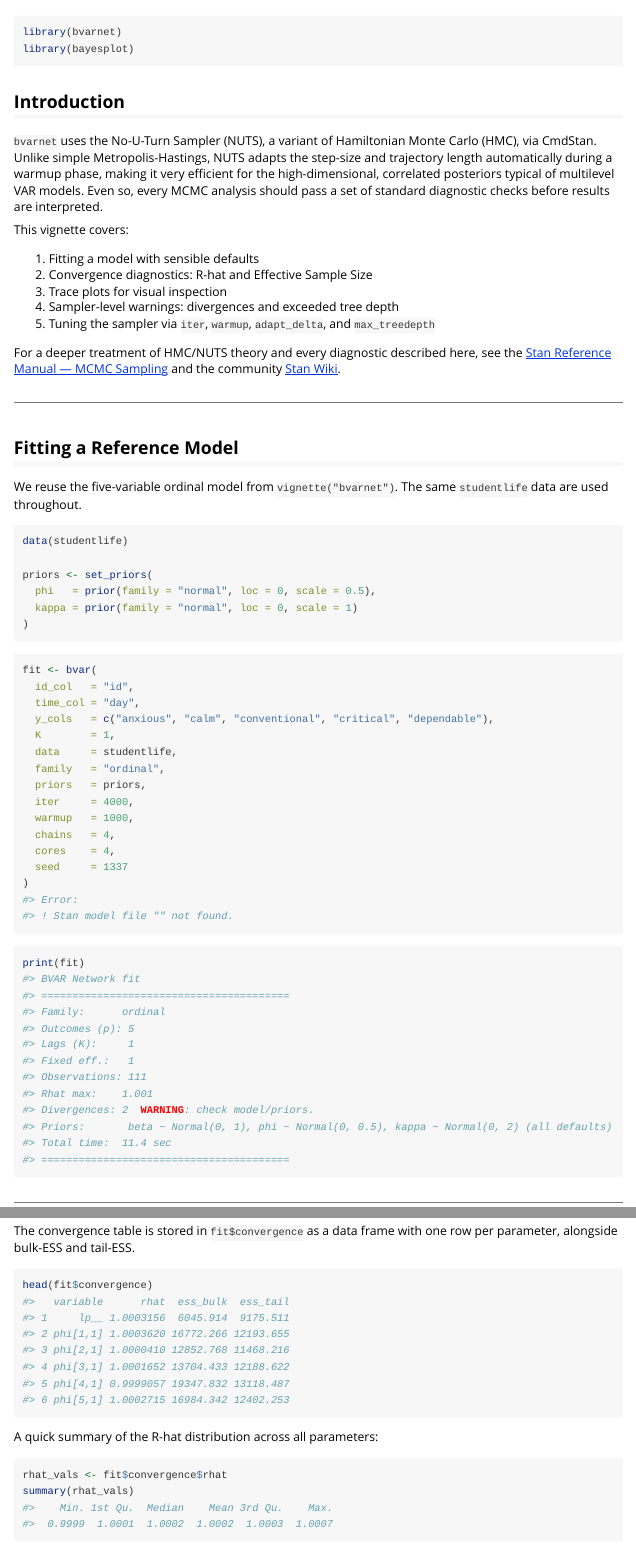
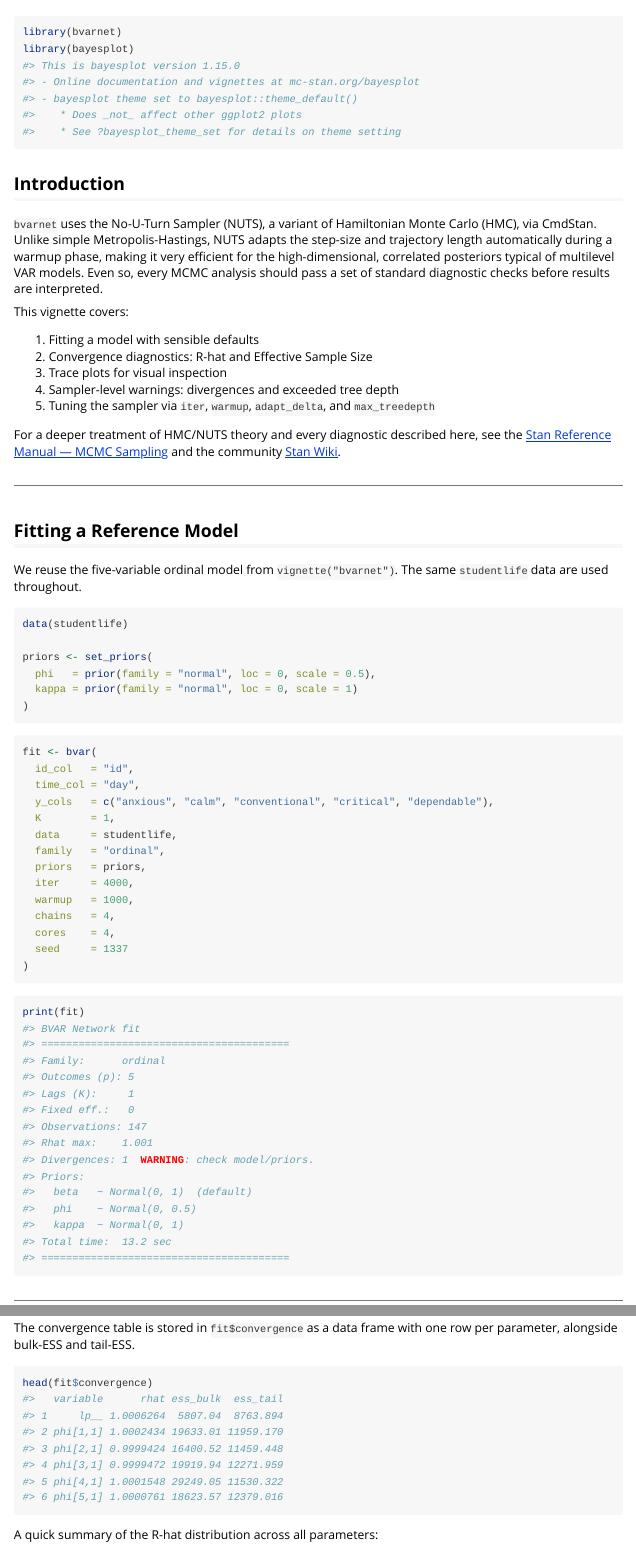
Before and after one commit to flo1met/bvarnet, an R Markdown document (vignettes/MCMC-Diagnostics.Rmd): the page in a window 1100 px wide, from 60 px down, and a second part further down, joined at a grey line. Rendered offline with R 4.5, knitr and Pandoc, with nearby package versions; long lines of code are wrapped.

Commit message:
update vignette rendering

````diff
--- a/vignettes/MCMC-Diagnostics.Rmd
+++ b/vignettes/MCMC-Diagnostics.Rmd
@@ -13,6 +13,11 @@
 ``` r
 library(bvarnet)
 library(bayesplot)
+#> This is bayesplot version 1.15.0
+#> - Online documentation and vignettes at mc-stan.org/bayesplot
+#> - bayesplot theme set to bayesplot::theme_default()
+#>    * Does _not_ affect other ggplot2 plots
+#>    * See ?bayesplot_theme_set for details on theme setting
 ```
 
 ## Introduction
@@ -62,8 +67,6 @@
   cores    = 4,
   seed     = 1337
 )
-#> Error:
-#> ! Stan model file "" not found.
 ```
 
 
@@ -74,12 +77,15 @@
 #> Family:      ordinal
 #> Outcomes (p): 5
 #> Lags (K):     1
-#> Fixed eff.:   1
-#> Observations: 111
+#> Fixed eff.:   0
+#> Observations: 147
 #> Rhat max:    1.001
-#> Divergences: 2  WARNING: check model/priors.
-#> Priors:       beta ~ Normal(0, 1), phi ~ Normal(0, 0.5), kappa ~ Normal(0, 2) (all defaults)
-#> Total time:  11.4 sec
+#> Divergences: 1  WARNING: check model/priors.
+#> Priors:
+#>   beta   ~ Normal(0, 1)  (default)
+#>   phi    ~ Normal(0, 0.5)
+#>   kappa  ~ Normal(0, 1)
+#> Total time:  13.2 sec
 #> ========================================
 ```
 
@@ -96,13 +102,13 @@
 
 ``` r
 head(fit$convergence)
-#>   variable      rhat  ess_bulk  ess_tail
-#> 1     lp__ 1.0003156  6045.914  9175.511
-#> 2 phi[1,1] 1.0003620 16772.266 12193.655
-#> 3 phi[2,1] 1.0000410 12852.768 11468.216
-#> 4 phi[3,1] 1.0001652 13704.433 12188.622
-#> 5 phi[4,1] 0.9999057 19347.832 13118.487
-#> 6 phi[5,1] 1.0002715 16984.342 12402.253
+#>   variable      rhat ess_bulk  ess_tail
+#> 1     lp__ 1.0006264  5807.04  8763.894
+#> 2 phi[1,1] 1.0002434 19633.01 11959.170
+#> 3 phi[2,1] 0.9999424 16400.52 11459.448
+#> 4 phi[3,1] 0.9999472 19919.94 12271.959
+#> 5 phi[4,1] 1.0001548 29249.05 11530.322
+#> 6 phi[5,1] 1.0000761 18623.57 12379.016
 ```
 
 A quick summary of the R-hat distribution across all parameters:
@@ -112,7 +118,7 @@
 rhat_vals <- fit$convergence$rhat
 summary(rhat_vals)
 #>    Min. 1st Qu.  Median    Mean 3rd Qu.    Max.
-#>  0.9999  1.0001  1.0002  1.0002  1.0003  1.0007
+#>  0.9999  1.0000  1.0001  1.0001  1.0002  1.0007
 ```
 
 ---
````
Also changed, not shown: vignettes/Hypothesis-Testing.Rmd (+1 -3 lines), vignettes/Missing-Data.Rmd (+2 -2 lines), vignettes/Mixed-Model.Rmd (+1 -1 lines), vignettes/Random-Effects.Rmd (+1 -1 lines), vignettes/bvarnet.Rmd (+1 -1 lines), vignettes/figure/unnamed-chunk-10-1.png, vignettes/figure/unnamed-chunk-7-1.png, vignettes/figure/unnamed-chunk-8-1.png, vignettes/figure/unnamed-chunk-9-1.png, vignettes/MCMC-Diagnostics.Rmd (12 more changed lines).
